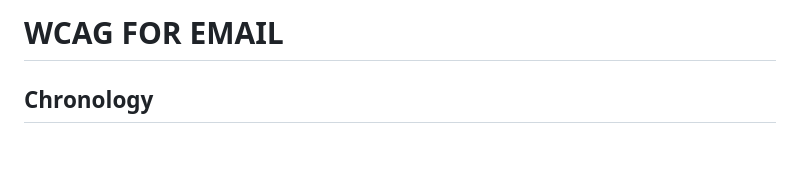
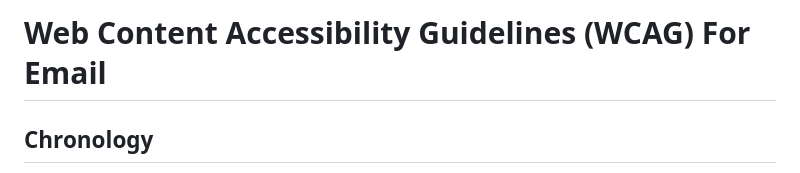
Before and after one commit to matthieuSolente/wcag-for-email, a Markdown page: README.md, the part around the change. Drawn GitHub-style; blank space fills up the shorter version.

```diff
--- a/README.md
+++ b/README.md
@@ -1,4 +1,4 @@
-# WCAG FOR EMAIL
+# Web Content Accessibility Guidelines (WCAG) For Email
 
 ## Chronology
 
```
